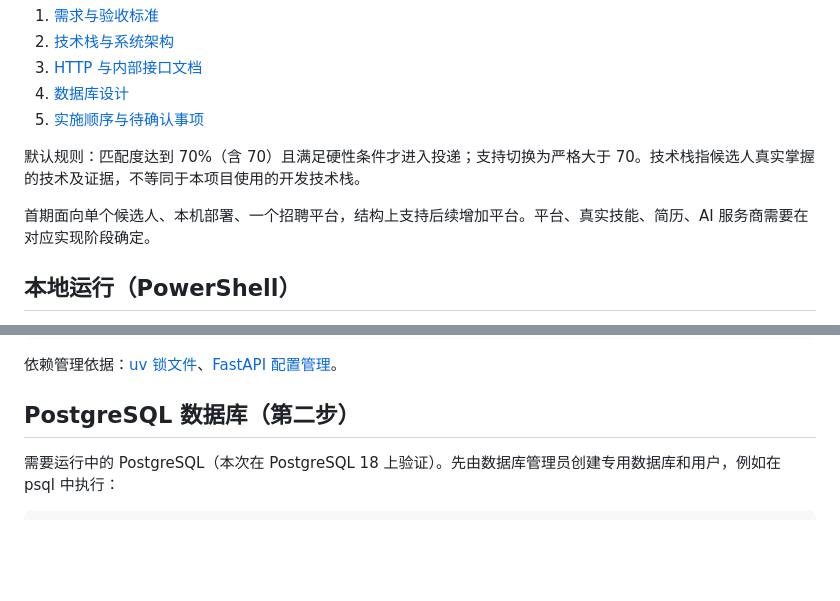
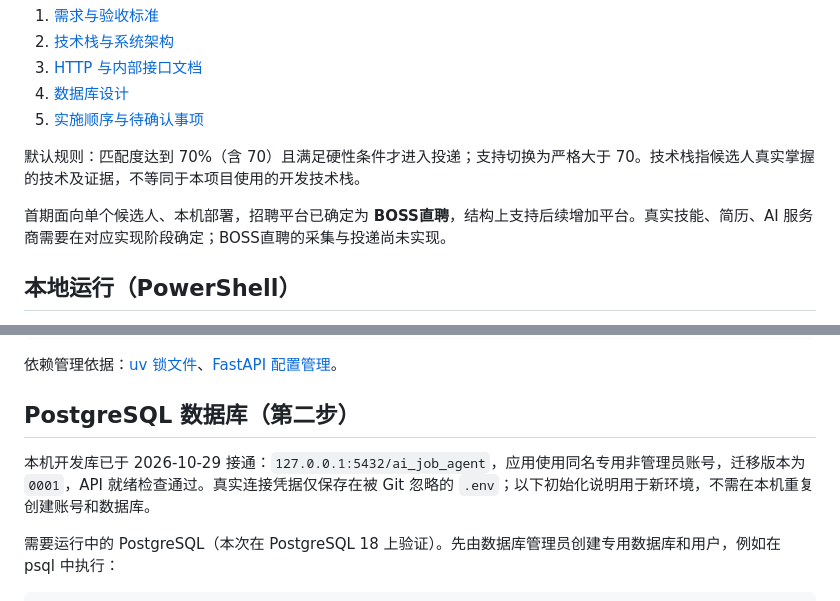
Before and after one commit to aleafyhj/ai-job-agent, a Markdown page: README.md, 2 parts joined by grey strips. Rendered like a GitHub page; blank space fills up the shorter version.

```diff
--- a/README.md
+++ b/README.md
@@ -14,7 +14,7 @@
 
 默认规则：匹配度达到 70%（含 70）且满足硬性条件才进入投递；支持切换为严格大于 70。技术栈指候选人真实掌握的技术及证据，不等同于本项目使用的开发技术栈。
 
-首期面向单个候选人、本机部署、一个招聘平台，结构上支持后续增加平台。平台、真实技能、简历、AI 服务商需要在对应实现阶段确定。
+首期面向单个候选人、本机部署，招聘平台已确定为 **BOSS直聘**，结构上支持后续增加平台。真实技能、简历、AI 服务商需要在对应实现阶段确定；BOSS直聘的采集与投递尚未实现。
 
 ## 本地运行（PowerShell）
 
@@ -53,6 +53,8 @@ uv run --locked ruff format --check app tests
 依赖管理依据：[uv 锁文件](https://docs.astral.sh/uv/concepts/projects/layout/)、[FastAPI 配置管理](https://fastapi.tiangolo.com/advanced/settings/)。
 
 ## PostgreSQL 数据库（第二步）
+
+本机开发库已于 2026-10-29 接通：`127.0.0.1:5432/ai_job_agent`，应用使用同名专用非管理员账号，迁移版本为 `0001`，API 就绪检查通过。真实连接凭据仅保存在被 Git 忽略的 `.env`；以下初始化说明用于新环境，不需在本机重复创建账号和数据库。
 
 需要运行中的 PostgreSQL（本次在 PostgreSQL 18 上验证）。先由数据库管理员创建专用数据库和用户，例如在 psql 中执行：
 
```
Also changed, not shown: docs/05-roadmap.md (+4 -2 lines).
